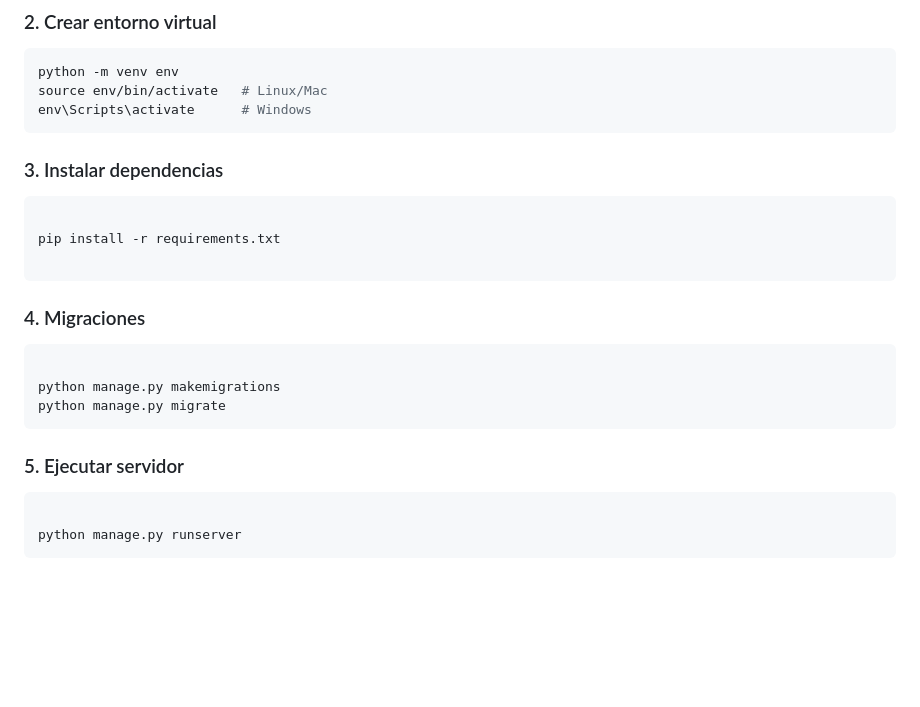
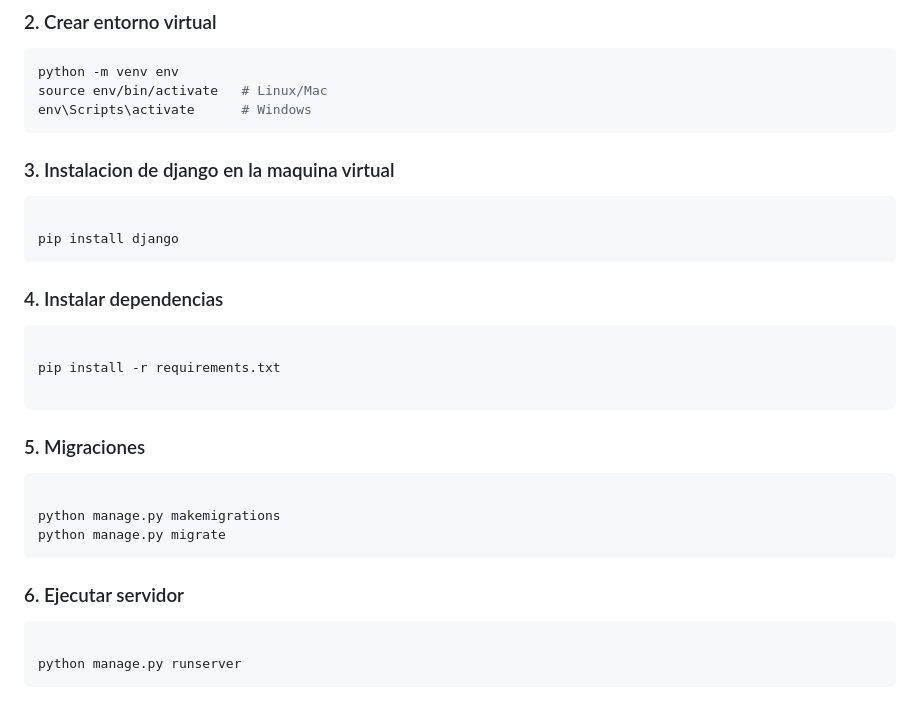
Before and after one commit to Juan01232323/LittleLemon, a Markdown page: README.md, the part around the change. Drawn GitHub-style; blank space fills up the shorter version.

````diff
--- a/README.md
+++ b/README.md
@@ -154,23 +154,28 @@ python -m venv env
 source env/bin/activate   # Linux/Mac
 env\Scripts\activate      # Windows
 ```
+### 3. Instalacion de django en la maquina virtual
+```bash
+
+pip install django
+```
 
 
-### 3. Instalar dependencias
+### 4. Instalar dependencias
 ```bash
 
 pip install -r requirements.txt
 
 ```
 
-### 4. Migraciones
+### 5. Migraciones
 ```bash
 
 python manage.py makemigrations
 python manage.py migrate
 ```
 
-### 5. Ejecutar servidor
+### 6. Ejecutar servidor
 ```bash
 
 python manage.py runserver
````
